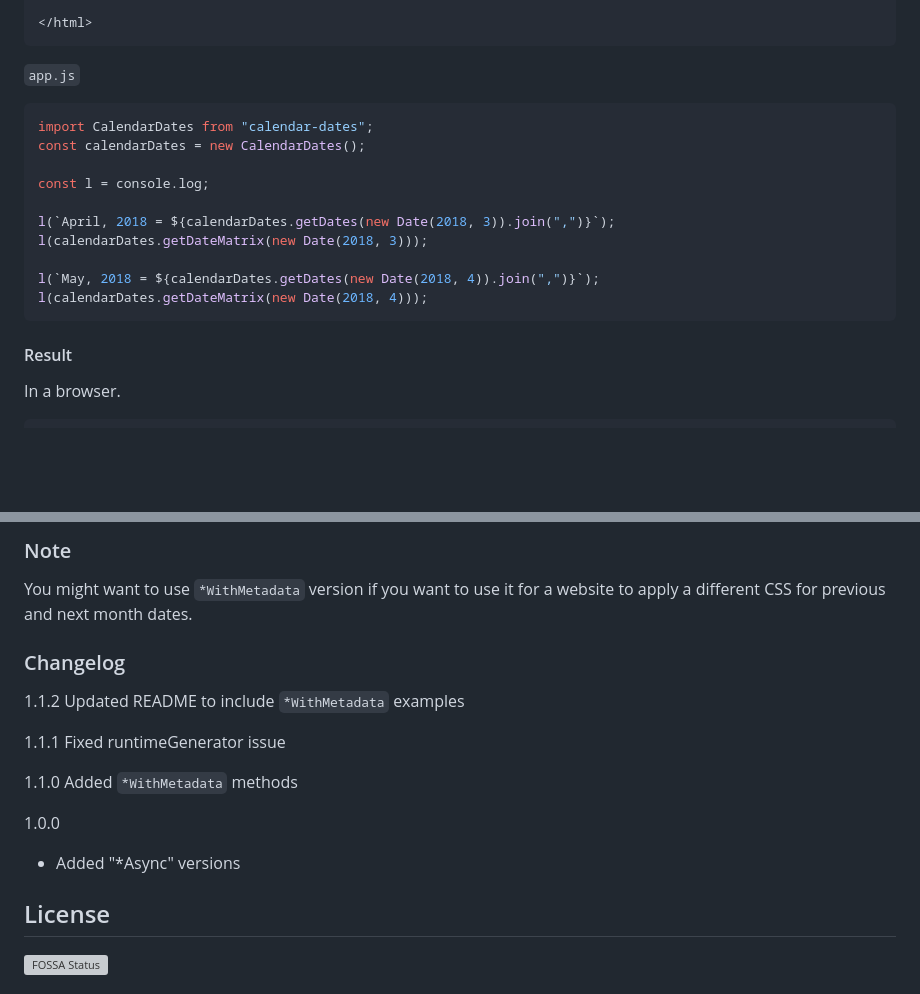
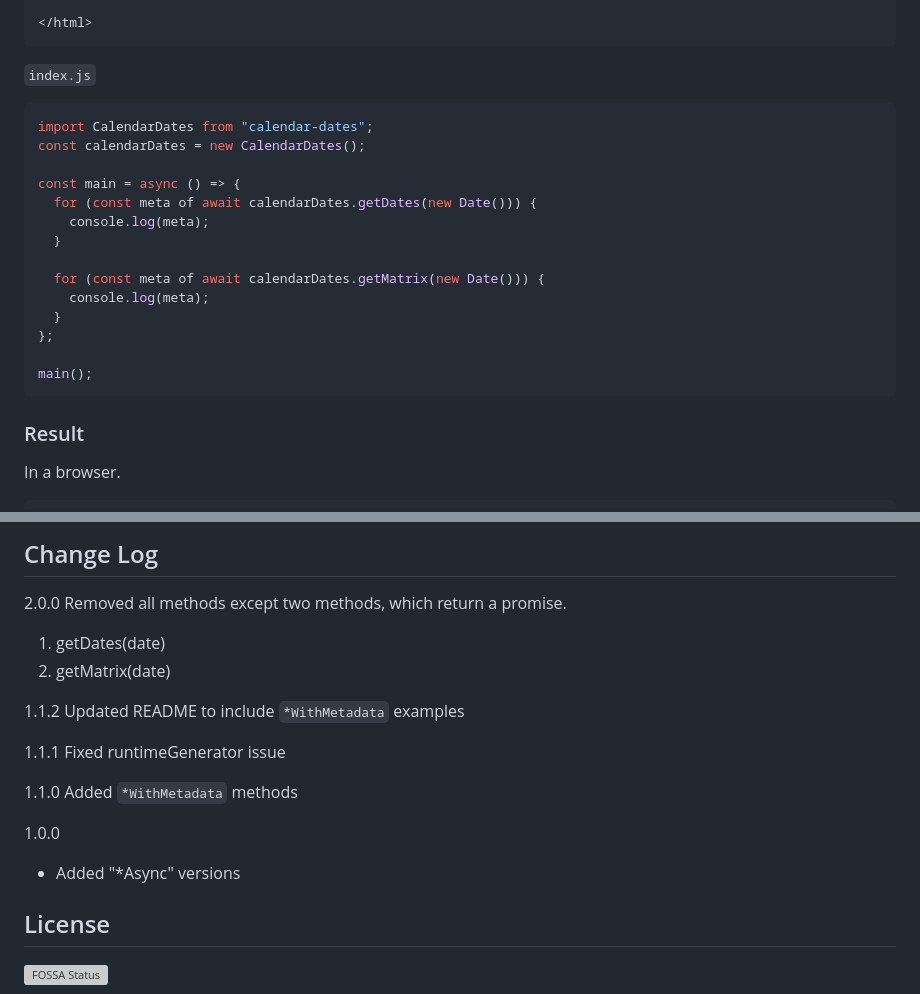
Before and after one commit to dance2die/calendar-dates, a Markdown page: docs/README.md, 2 parts joined by grey strips. Rendered like a GitHub page; blank space fills up the shorter version; grey boxes are pictures that could not be loaded.

````diff
--- a/docs/README.md
+++ b/docs/README.md
@@ -157,22 +109,26 @@ May, 2018 with Metadata
 </html>
 ```
 
-`app.js`
+`index.js`
 
 ```javascript
 import CalendarDates from "calendar-dates";
 const calendarDates = new CalendarDates();
 
-const l = console.log;
+const main = async () => {
+  for (const meta of await calendarDates.getDates(new Date())) {
+    console.log(meta);
+  }
 
-l(`April, 2018 = ${calendarDates.getDates(new Date(2018, 3)).join(",")}`);
-l(calendarDates.getDateMatrix(new Date(2018, 3)));
+  for (const meta of await calendarDates.getMatrix(new Date())) {
+    console.log(meta);
+  }
+};
 
-l(`May, 2018 = ${calendarDates.getDates(new Date(2018, 4)).join(",")}`);
-l(calendarDates.getDateMatrix(new Date(2018, 4)));
+main();
 ```
 
-#### Result
+### Result
 
 In a browser.
 
@@ -206,10 +159,12 @@ __proto__: Array []
 ```
 
-### Note
+## Change Log
 
-You might want to use `*WithMetadata` version if you want to use it for a website to apply a different CSS for previous and next month dates.
+2.0.0
+Removed all methods except two methods, which return a promise.
 
-### Changelog
+1.  getDates(date)
+1.  getMatrix(date)
 
 1.1.2
 Updated README to include `*WithMetadata` examples
@@ -222,7 +177,7 @@ Added `*WithMetadata` methods
 
 1.0.0
 
-* Added "\*Async" versions
+- Added "\*Async" versions
 
 ## License
 
````
Also changed, not shown: other parts of docs/README.md (+70 -121 lines), docs/images/getdate_result.png (added), docs/images/getmatrix_result.png (added), 1 other file.
